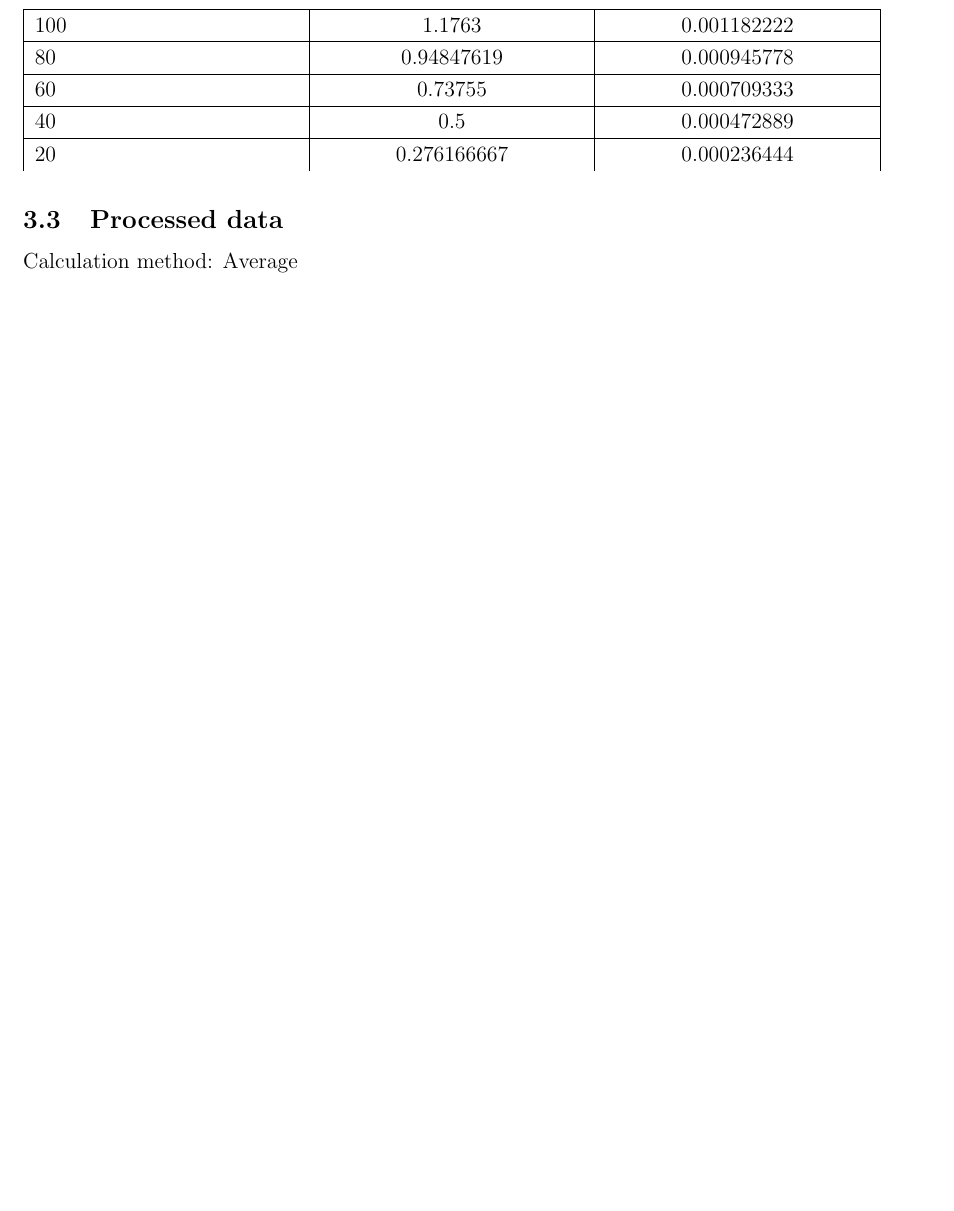
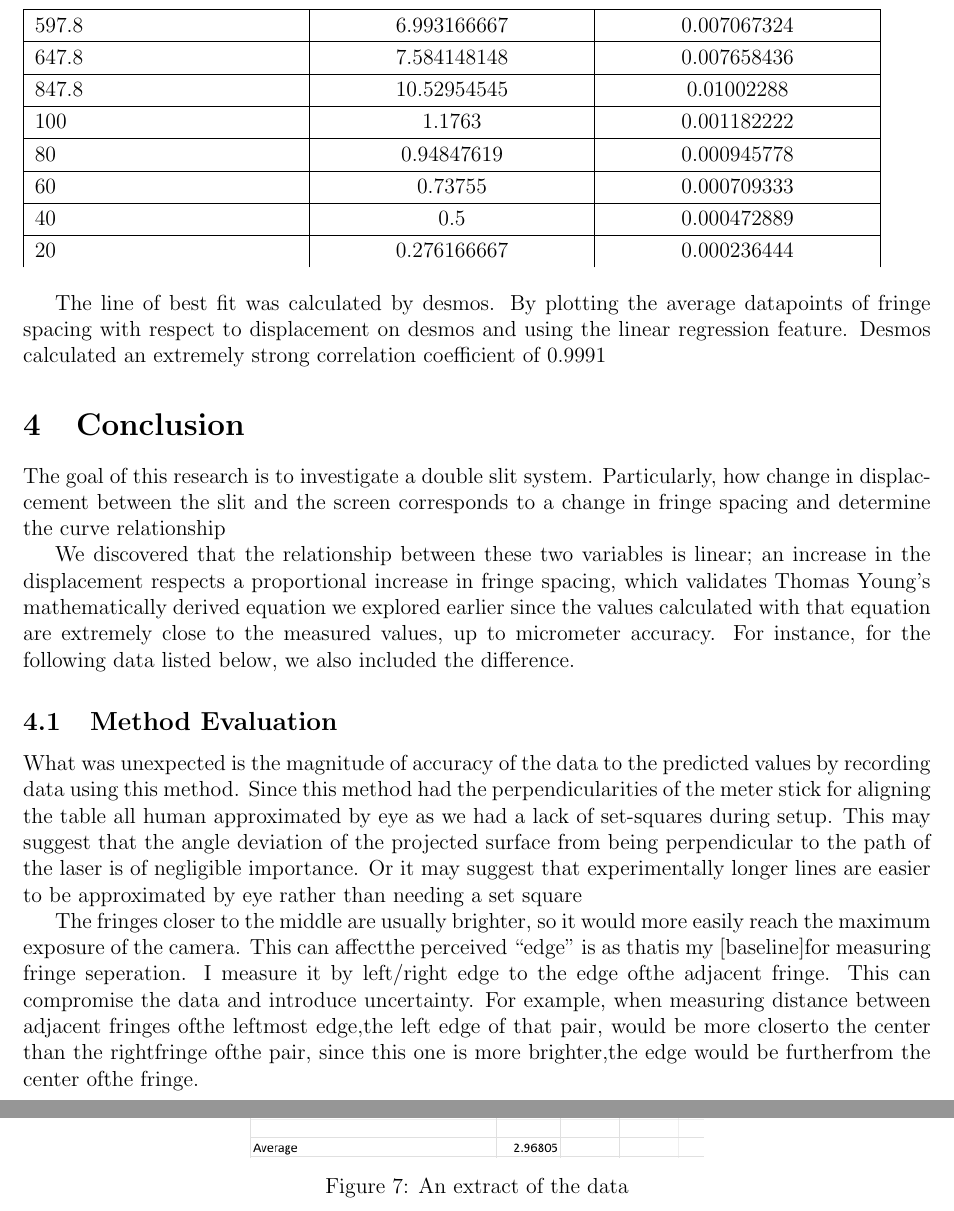
Before and after one commit to Jimmytheprofessionaldumbass/Physics-IA, a LaTeX document (main.tex): part of page 14 of 16 before the commit and two parts of pages 14 and 15 of 16 after it, the two joined at a grey line, cut at the place of the change, the shorter picture padded with empty space. Compiled offline with pdfLaTeX.

Commit message:
late night changes

```diff
--- a/main.tex
+++ b/main.tex
@@ -672,15 +680,10 @@ And hence we get the following data (some are duplicate due to the two system me
     40 & 0.5 & 0.000472889 \\
     \hline
     20 & 0.276166667 & 0.000236444
+\end{longtable}
+%check uncertainty
 
-
-\end{longtable}
-
-
-\subsection{Processed data}
-Calculation method:
-Average
-
+The line of best fit was calculated by desmos. By plotting the average datapoints of fringe spacing with respect to displacement on desmos and using the linear regression feature. Desmos calculated an extremely strong correlation coefficient of 0.9991
 
 \begin{figure}[htbp]
     \centering
@@ -693,7 +696,19 @@ Average
 
 
 
+\section{Conclusion}
+The goal of this research is to investigate a double slit system. Particularly, how change in displaccement between the slit and the screen corresponds to a change in fringe spacing and determine the curve relationship
 
+We discovered that the relationship between these two variables is linear; an increase in the displacement respects a proportional increase in fringe spacing, which validates Thomas Young's mathematically derived equation we explored earlier since the values calculated with that equation are extremely close to the measured values, up to micrometer accuracy. For instance, for the following data listed below, we also included the difference. % add the data points
+
+
+\subsection{Method Evaluation}
+
+What was unexpected is the magnitude of accuracy of the data to the predicted values by recording data using this method. Since this method had the perpendicularities of the meter stick for aligning the table all human approximated by eye as we had a lack of set-squares during setup. This may suggest that the angle deviation of the projected surface from being perpendicular to the path of the laser is of negligible importance. Or it may suggest that experimentally longer lines are easier to be approximated by eye rather than needing a set square
+
+
+The fringes closer to the middle are usually brighter, so it would more easily reach the maximum exposure of the camera. This can affectthe perceived “edge” is as thatis my [baseline]for measuring fringe seperation. I measure it by left/right edge to the edge ofthe adjacent fringe. This can compromise the data and introduce uncertainty. For example, when measuring distance between adjacent fringes ofthe leftmost edge,the left edge of that pair, would be more closerto the center than the rightfringe ofthe pair, since this one is more brighter,the edge would be furtherfrom the center ofthe fringe.
+%add images from docx
 
 
 
```
Also changed, not shown: main.tex (16 more changed lines), 5 other files.
